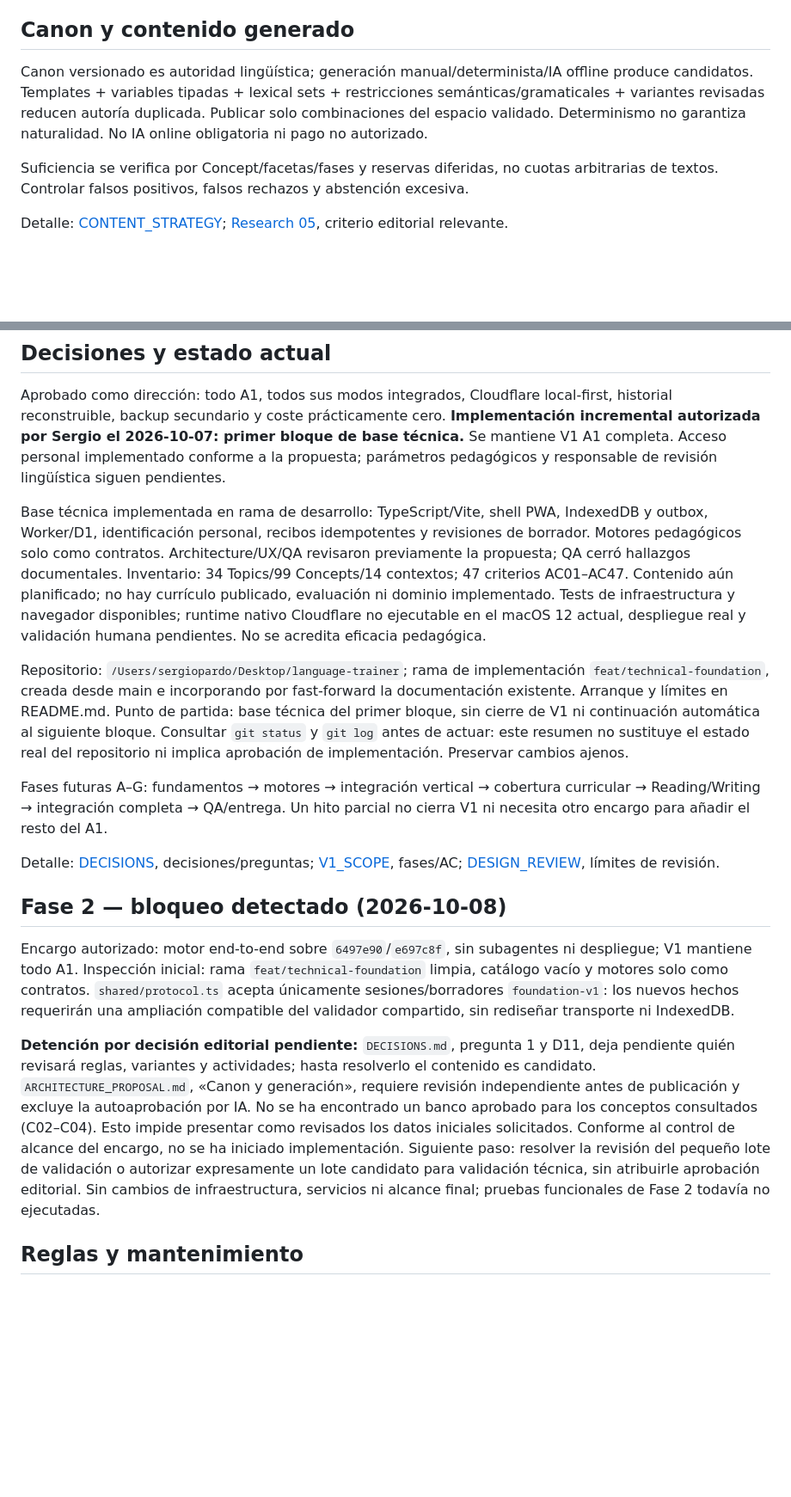
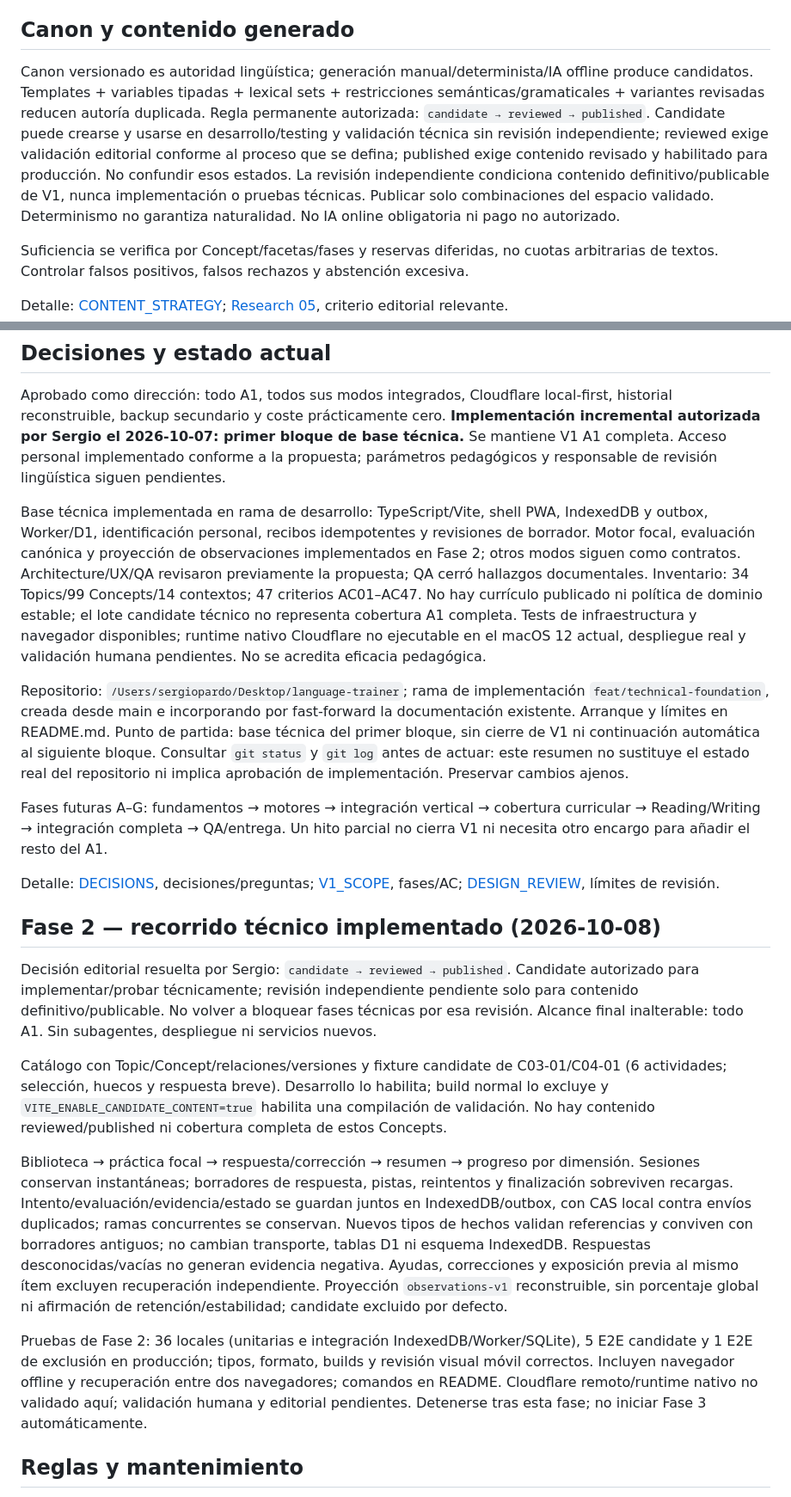
Before and after one commit to sergiopf93/language-trainer, a Markdown page: docs/context/R2_PROJECT_CONTEXT.md, 2 parts joined by grey strips. Shown at 86% size. Drawn GitHub-style; blank space fills up the shorter version.

```diff
--- a/docs/context/R2_PROJECT_CONTEXT.md
+++ b/docs/context/R2_PROJECT_CONTEXT.md
@@ -93,7 +93,7 @@ Detalle: [CONTENT_STRATEGY](../product/CONTENT_STRATEGY.md), matrices Reading/Wr
 
 ## Canon y contenido generado
 
-Canon versionado es autoridad lingüística; generación manual/determinista/IA offline produce candidatos. Templates + variables tipadas + lexical sets + restricciones semánticas/gramaticales + variantes revisadas reducen autoría duplicada. Publicar solo combinaciones del espacio validado. Determinismo no garantiza naturalidad. No IA online obligatoria ni pago no autorizado.
+Canon versionado es autoridad lingüística; generación manual/determinista/IA offline produce candidatos. Templates + variables tipadas + lexical sets + restricciones semánticas/gramaticales + variantes revisadas reducen autoría duplicada. Regla permanente autorizada: `candidate → reviewed → published`. Candidate puede crearse y usarse en desarrollo/testing y validación técnica sin revisión independiente; reviewed exige validación editorial conforme al proceso que se defina; published exige contenido revisado y habilitado para producción. No confundir esos estados. La revisión independiente condiciona contenido definitivo/publicable de V1, nunca implementación o pruebas técnicas. Publicar solo combinaciones del espacio validado. Determinismo no garantiza naturalidad. No IA online obligatoria ni pago no autorizado.
 
 Suficiencia se verifica por Concept/facetas/fases y reservas diferidas, no cuotas arbitrarias de textos. Controlar falsos positivos, falsos rechazos y abstención excesiva.
 
@@ -127,7 +127,7 @@ Detalle: [UX_PROPOSAL](../ux/UX_PROPOSAL.md), únicamente navegación/flujo/esta
 
 Aprobado como dirección: todo A1, todos sus modos integrados, Cloudflare local-first, historial reconstruible, backup secundario y coste prácticamente cero. **Implementación incremental autorizada por Sergio el 2026-10-07: primer bloque de base técnica.** Se mantiene V1 A1 completa. Acceso personal implementado conforme a la propuesta; parámetros pedagógicos y responsable de revisión lingüística siguen pendientes.
 
-Base técnica implementada en rama de desarrollo: TypeScript/Vite, shell PWA, IndexedDB y outbox, Worker/D1, identificación personal, recibos idempotentes y revisiones de borrador. Motores pedagógicos solo como contratos. Architecture/UX/QA revisaron previamente la propuesta; QA cerró hallazgos documentales. Inventario: 34 Topics/99 Concepts/14 contextos; 47 criterios AC01–AC47. Contenido aún planificado; no hay currículo publicado, evaluación ni dominio implementado. Tests de infraestructura y navegador disponibles; runtime nativo Cloudflare no ejecutable en el macOS 12 actual, despliegue real y validación humana pendientes. No se acredita eficacia pedagógica.
+Base técnica implementada en rama de desarrollo: TypeScript/Vite, shell PWA, IndexedDB y outbox, Worker/D1, identificación personal, recibos idempotentes y revisiones de borrador. Motor focal, evaluación canónica y proyección de observaciones implementados en Fase 2; otros modos siguen como contratos. Architecture/UX/QA revisaron previamente la propuesta; QA cerró hallazgos documentales. Inventario: 34 Topics/99 Concepts/14 contextos; 47 criterios AC01–AC47. No hay currículo publicado ni política de dominio estable; el lote candidate técnico no representa cobertura A1 completa. Tests de infraestructura y navegador disponibles; runtime nativo Cloudflare no ejecutable en el macOS 12 actual, despliegue real y validación humana pendientes. No se acredita eficacia pedagógica.
 
 Repositorio: `/Users/sergiopardo/Desktop/language-trainer`; rama de implementación `feat/technical-foundation`, creada desde main e incorporando por fast-forward la documentación existente. Arranque y límites en README.md. Punto de partida: base técnica del primer bloque, sin cierre de V1 ni continuación automática al siguiente bloque. Consultar `git status` y `git log` antes de actuar: este resumen no sustituye el estado real del repositorio ni implica aprobación de implementación. Preservar cambios ajenos.
 
@@ -135,11 +135,15 @@ Fases futuras A–G: fundamentos → motores → integración vertical → cober
 
 Detalle: [DECISIONS](../DECISIONS.md), decisiones/preguntas; [V1_SCOPE](../mvp/V1_SCOPE.md), fases/AC; [DESIGN_REVIEW](../mvp/DESIGN_REVIEW.md), límites de revisión.
 
-## Fase 2 — bloqueo detectado (2026-10-08)
+## Fase 2 — recorrido técnico implementado (2026-10-08)
 
-Encargo autorizado: motor end-to-end sobre `6497e90`/`e697c8f`, sin subagentes ni despliegue; V1 mantiene todo A1. Inspección inicial: rama `feat/technical-foundation` limpia, catálogo vacío y motores solo como contratos. `shared/protocol.ts` acepta únicamente sesiones/borradores `foundation-v1`: los nuevos hechos requerirán una ampliación compatible del validador compartido, sin rediseñar transporte ni IndexedDB.
+Decisión editorial resuelta por Sergio: `candidate → reviewed → published`. Candidate autorizado para implementar/probar técnicamente; revisión independiente pendiente solo para contenido definitivo/publicable. No volver a bloquear fases técnicas por esa revisión. Alcance final inalterable: todo A1. Sin subagentes, despliegue ni servicios nuevos.
 
-**Detención por decisión editorial pendiente:** `DECISIONS.md`, pregunta 1 y D11, deja pendiente quién revisará reglas, variantes y actividades; hasta resolverlo el contenido es candidato. `ARCHITECTURE_PROPOSAL.md`, «Canon y generación», requiere revisión independiente antes de publicación y excluye la autoaprobación por IA. No se ha encontrado un banco aprobado para los conceptos consultados (C02–C04). Esto impide presentar como revisados los datos iniciales solicitados. Conforme al control de alcance del encargo, no se ha iniciado implementación. Siguiente paso: resolver la revisión del pequeño lote de validación o autorizar expresamente un lote candidato para validación técnica, sin atribuirle aprobación editorial. Sin cambios de infraestructura, servicios ni alcance final; pruebas funcionales de Fase 2 todavía no ejecutadas.
+Catálogo con Topic/Concept/relaciones/versiones y fixture candidate de C03-01/C04-01 (6 actividades; selección, huecos y respuesta breve). Desarrollo lo habilita; build normal lo excluye y `VITE_ENABLE_CANDIDATE_CONTENT=true` habilita una compilación de validación. No hay contenido reviewed/published ni cobertura completa de estos Concepts.
+
+Biblioteca → práctica focal → respuesta/corrección → resumen → progreso por dimensión. Sesiones conservan instantáneas; borradores de respuesta, pistas, reintentos y finalización sobreviven recargas. Intento/evaluación/evidencia/estado se guardan juntos en IndexedDB/outbox, con CAS local contra envíos duplicados; ramas concurrentes se conservan. Nuevos tipos de hechos validan referencias y conviven con borradores antiguos; no cambian transporte, tablas D1 ni esquema IndexedDB. Respuestas desconocidas/vacías no generan evidencia negativa. Ayudas, correcciones y exposición previa al mismo ítem excluyen recuperación independiente. Proyección `observations-v1` reconstruible, sin porcentaje global ni afirmación de retención/estabilidad; candidate excluido por defecto.
+
+Pruebas de Fase 2: 36 locales (unitarias e integración IndexedDB/Worker/SQLite), 5 E2E candidate y 1 E2E de exclusión en producción; tipos, formato, builds y revisión visual móvil correctos. Incluyen navegador offline y recuperación entre dos navegadores; comandos en README. Cloudflare remoto/runtime nativo no validado aquí; validación humana y editorial pendientes. Detenerse tras esta fase; no iniciar Fase 3 automáticamente.
 
 ## Reglas y mantenimiento
 
```
Also changed, not shown: other parts of docs/context/R2_PROJECT_CONTEXT.md (+1 -1 lines), README.md (+28 -8 lines), docs/DECISIONS.md (+5 -5 lines).
